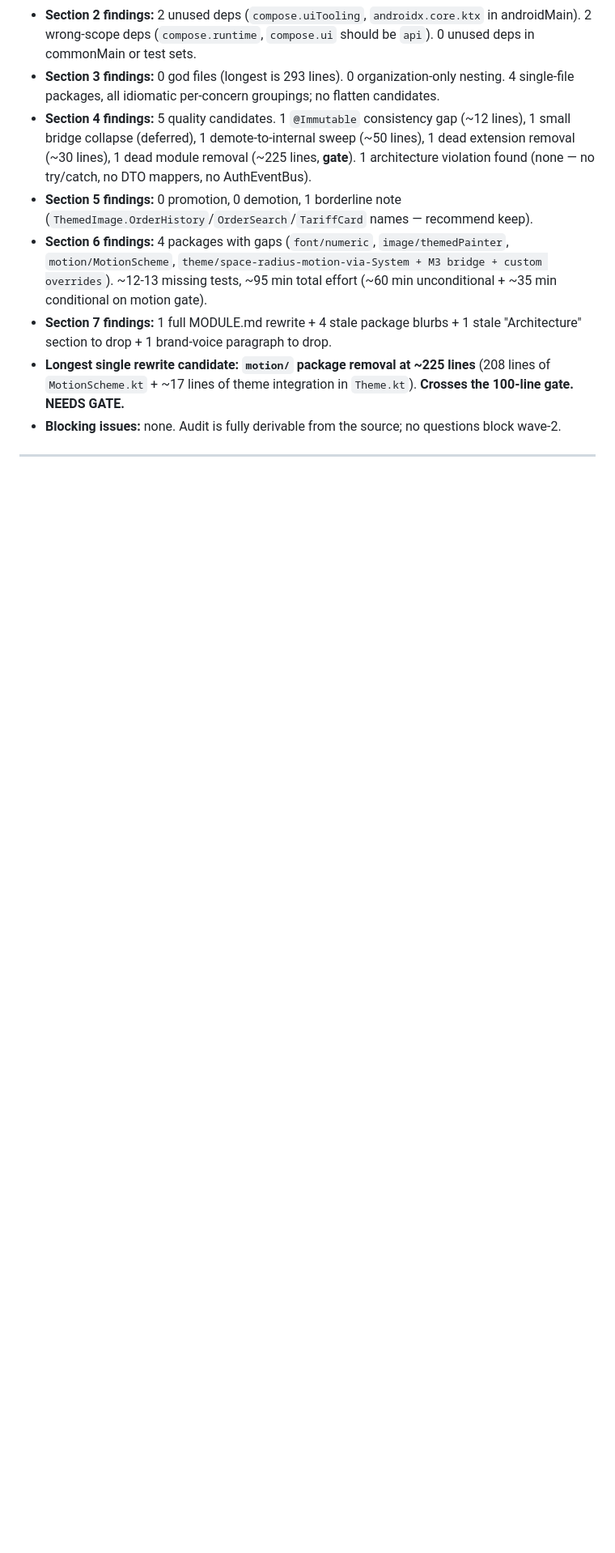
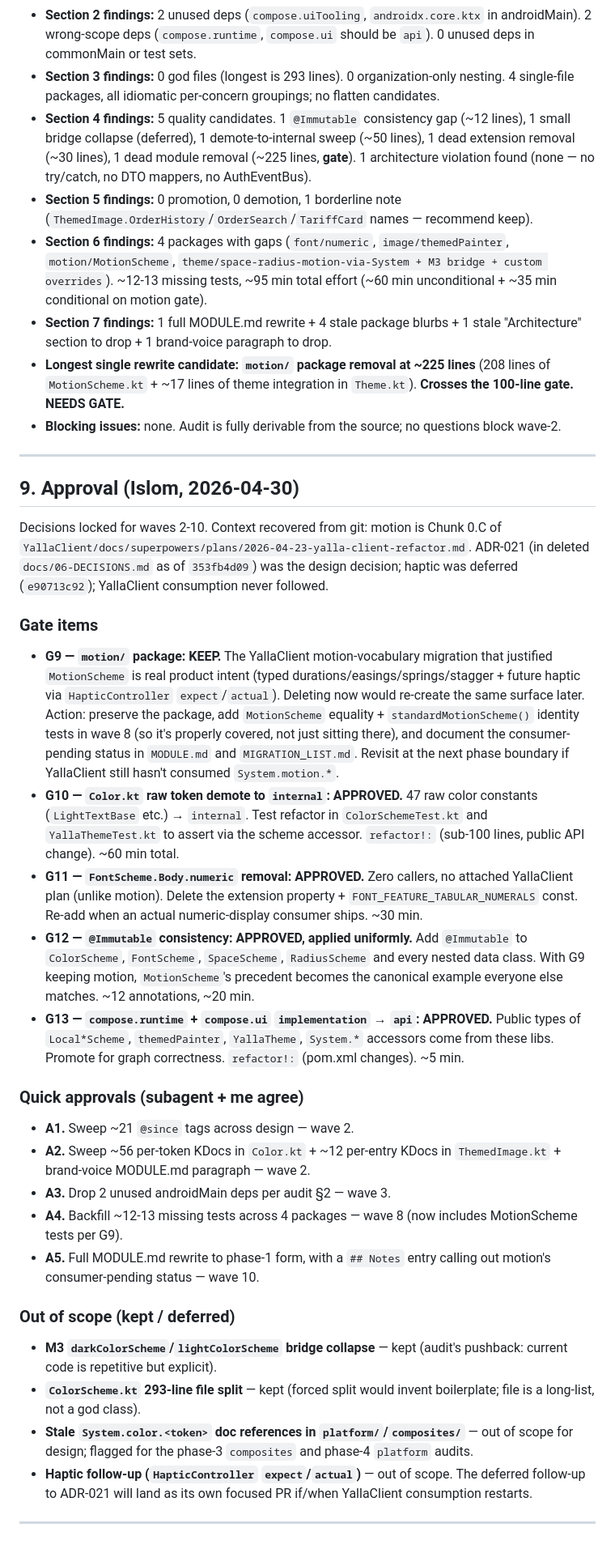
Before and after one commit to RoyalTaxi/yalla-sdk, a Markdown page: DESIGN_AUDIT.md, the part around the change. Shown at 81% size. Drawn GitHub-style; blank space fills up the shorter version.

Commit message:
docs(design): record wave-1 audit decisions
Approved: G9 KEEP motion (chunk 0.C of YallaClient refactor plan;
add MotionScheme tests in wave 8 + consumer-pending note in
MODULE.md), G10 demote raw color tokens to internal, G11 delete
FontScheme.Body.numeric (no attached plan), G12 apply @Immutable
uniformly across all schemes, G13 promote compose.runtime +
compose.ui to api.

Quick approvals A1-A5 all approved.

Kept / deferred: M3 bridge collapse, ColorScheme split, haptic
follow-up. Stale System.color.* doc refs in platform/ + composites/
flagged for those modules' future audits.

Co-Authored-By: Claude Opus 4.7 (1M context) <noreply@anthropic.com>

```diff
--- a/DESIGN_AUDIT.md
+++ b/DESIGN_AUDIT.md
@@ -552,3 +552,32 @@ Total wave-10 effort: full rewrite of `design/MODULE.md` from scratch on phase-1
 - **Blocking issues:** none. Audit is fully derivable from the source; no questions block wave-2.
 
 ---
+
+## 9. Approval (Islom, 2026-04-30)
+
+Decisions locked for waves 2-10. Context recovered from git: motion is Chunk 0.C of `YallaClient/docs/superpowers/plans/2026-04-23-yalla-client-refactor.md`. ADR-021 (in deleted `docs/06-DECISIONS.md` as of `353fb4d09`) was the design decision; haptic was deferred (`e90713c92`); YallaClient consumption never followed.
+
+### Gate items
+
+- **G9 — `motion/` package:** **KEEP.** The YallaClient motion-vocabulary migration that justified `MotionScheme` is real product intent (typed durations/easings/springs/stagger + future haptic via `HapticController` `expect`/`actual`). Deleting now would re-create the same surface later. Action: preserve the package, add `MotionScheme` equality + `standardMotionScheme()` identity tests in wave 8 (so it's properly covered, not just sitting there), and document the consumer-pending status in `MODULE.md` and `MIGRATION_LIST.md`. Revisit at the next phase boundary if YallaClient still hasn't consumed `System.motion.*`.
+- **G10 — `Color.kt` raw token demote to `internal`:** **APPROVED.** 47 raw color constants (`LightTextBase` etc.) → `internal`. Test refactor in `ColorSchemeTest.kt` and `YallaThemeTest.kt` to assert via the scheme accessor. `refactor!:` (sub-100 lines, public API change). ~60 min total.
+- **G11 — `FontScheme.Body.numeric` removal:** **APPROVED.** Zero callers, no attached YallaClient plan (unlike motion). Delete the extension property + `FONT_FEATURE_TABULAR_NUMERALS` const. Re-add when an actual numeric-display consumer ships. ~30 min.
+- **G12 — `@Immutable` consistency:** **APPROVED, applied uniformly.** Add `@Immutable` to `ColorScheme`, `FontScheme`, `SpaceScheme`, `RadiusScheme` and every nested data class. With G9 keeping motion, `MotionScheme`'s precedent becomes the canonical example everyone else matches. ~12 annotations, ~20 min.
+- **G13 — `compose.runtime` + `compose.ui` `implementation` → `api`:** **APPROVED.** Public types of `Local*Scheme`, `themedPainter`, `YallaTheme`, `System.*` accessors come from these libs. Promote for graph correctness. `refactor!:` (pom.xml changes). ~5 min.
+
+### Quick approvals (subagent + me agree)
+
+- **A1.** Sweep ~21 `@since` tags across design — wave 2.
+- **A2.** Sweep ~56 per-token KDocs in `Color.kt` + ~12 per-entry KDocs in `ThemedImage.kt` + brand-voice MODULE.md paragraph — wave 2.
+- **A3.** Drop 2 unused androidMain deps per audit §2 — wave 3.
+- **A4.** Backfill ~12-13 missing tests across 4 packages — wave 8 (now includes MotionScheme tests per G9).
+- **A5.** Full MODULE.md rewrite to phase-1 form, with a `## Notes` entry calling out motion's consumer-pending status — wave 10.
+
+### Out of scope (kept / deferred)
+
+- **M3 `darkColorScheme`/`lightColorScheme` bridge collapse** — kept (audit's pushback: current code is repetitive but explicit).
+- **`ColorScheme.kt` 293-line file split** — kept (forced split would invent boilerplate; file is a long-list, not a god class).
+- **Stale `System.color.<token>` doc references in `platform/`/`composites/`** — out of scope for design; flagged for the phase-3 `composites` and phase-4 `platform` audits.
+- **Haptic follow-up (`HapticController` `expect`/`actual`)** — out of scope. The deferred follow-up to ADR-021 will land as its own focused PR if/when YallaClient consumption restarts.
+
+---
```
